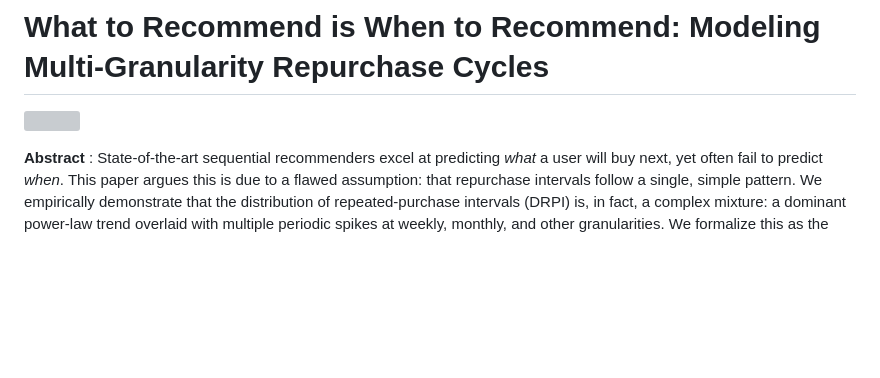
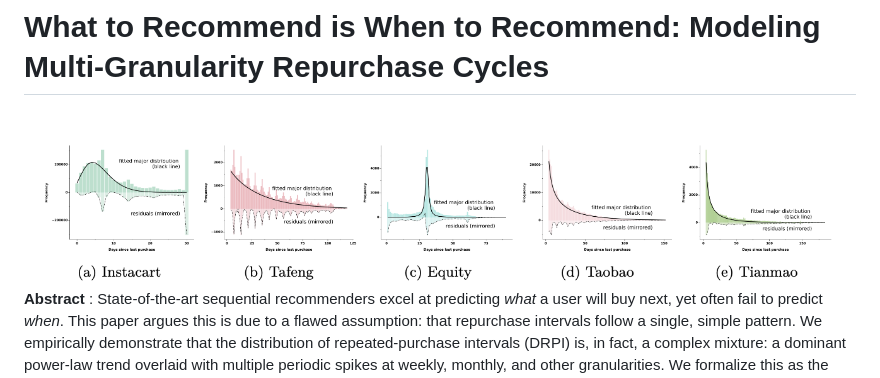
Before and after one commit to JNU-Tangyin/MgRIA, a Markdown page: README.md, the part around the change. GitHub-like rendering; pictures changed too: figures/front.png (added); blank space fills up the shorter version; grey boxes are pictures that could not be loaded.

```diff
--- a/README.md
+++ b/README.md
@@ -1,7 +1,6 @@
 # What to Recommend is When to Recommend: Modeling Multi-Granularity Repurchase Cycles
 
-![](/Users/yin/Library/Application%20Support/marktext/images/2025-08-21-21-50-55-image.png)
-
+![](figures/front.png)
 **Abstract** : State-of-the-art sequential recommenders excel at predicting *what* a user will buy next, yet often fail to predict *when*. This paper argues this is due to a flawed assumption: that repurchase intervals follow a single, simple pattern. We empirically demonstrate that the distribution of repeated-purchase intervals (DRPI) is, in fact, a complex mixture: a dominant power-law trend overlaid with multiple periodic spikes at weekly, monthly, and other granularities. We formalize this as the **Principle of Multi-Granularity Repurchase Cycles**. Ignoring this multi-modal reality introduces systematic timing bias, especially for frequently repurchased items.
 To solve this, we propose MgRIA, a novel recommendation paradigm that explicitly models these cycles. MgRIA uses a multi-granularity timestamp embedding to disentangle coexisting periodicities and a distribution-aware scoring mechanism to predict repurchase likelihood over time. Across three real-world datasets, MgRIA significantly outperforms strong baselines on both standard (Recall/nDCG) and time-aware (Time-MRR) metrics. The model also provides interpretability by revealing the specific repurchase cycles driving its predictions. By operationalizing our discovered principle, MgRIA bridges the gap between predicting *what* and *when*.
 
```
Also changed, not shown: 1 other file.
